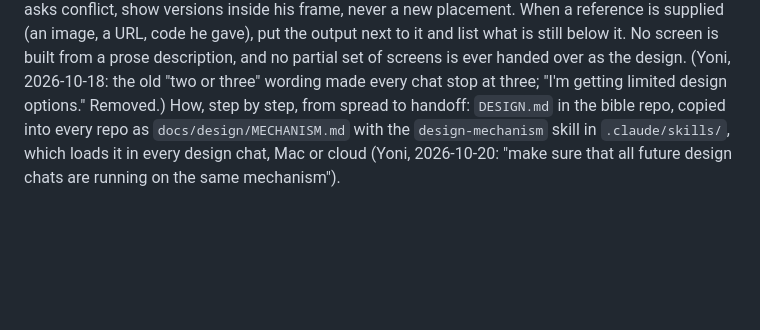
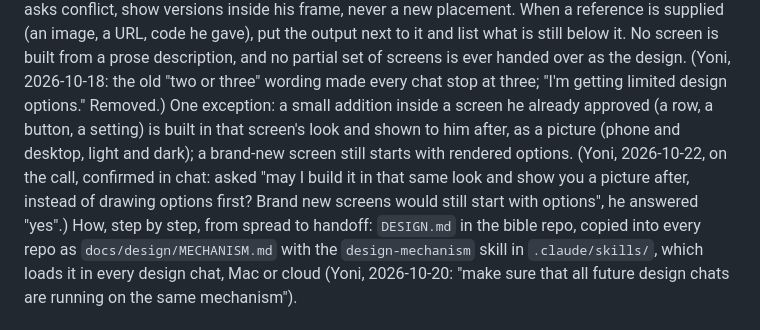
Before and after one commit to M-turtle/kingdom-quest, a Markdown page: CLAUDE.md, the part around the change. GitHub-like rendering; blank space fills up the shorter version.

```diff
--- a/CLAUDE.md
+++ b/CLAUDE.md
@@ -225,6 +225,11 @@ placement. When a reference is supplied (an image, a URL, code he gave), put the
 and list what is still below it. No screen is built from a prose description, and no partial set
 of screens is ever handed over as the design. (Yoni, 2026-10-18: the old "two or three" wording
 made every chat stop at three; "I'm getting limited design options." Removed.)
+One exception: a small addition inside a screen he already approved (a row, a button, a setting) is
+built in that screen's look and shown to him after, as a picture (phone and desktop, light and dark);
+a brand-new screen still starts with rendered options. (Yoni, 2026-10-22, on the call, confirmed in
+chat: asked "may I build it in that same look and show you a picture after, instead of drawing
+options first? Brand new screens would still start with options", he answered "yes".)
 How, step by step, from spread to handoff: `DESIGN.md` in the bible repo, copied into every repo as
 `docs/design/MECHANISM.md` with the `design-mechanism` skill in `.claude/skills/`, which loads it in every design
 chat, Mac or cloud (Yoni, 2026-10-20: "make sure that all future design chats are running on the same mechanism").
```
